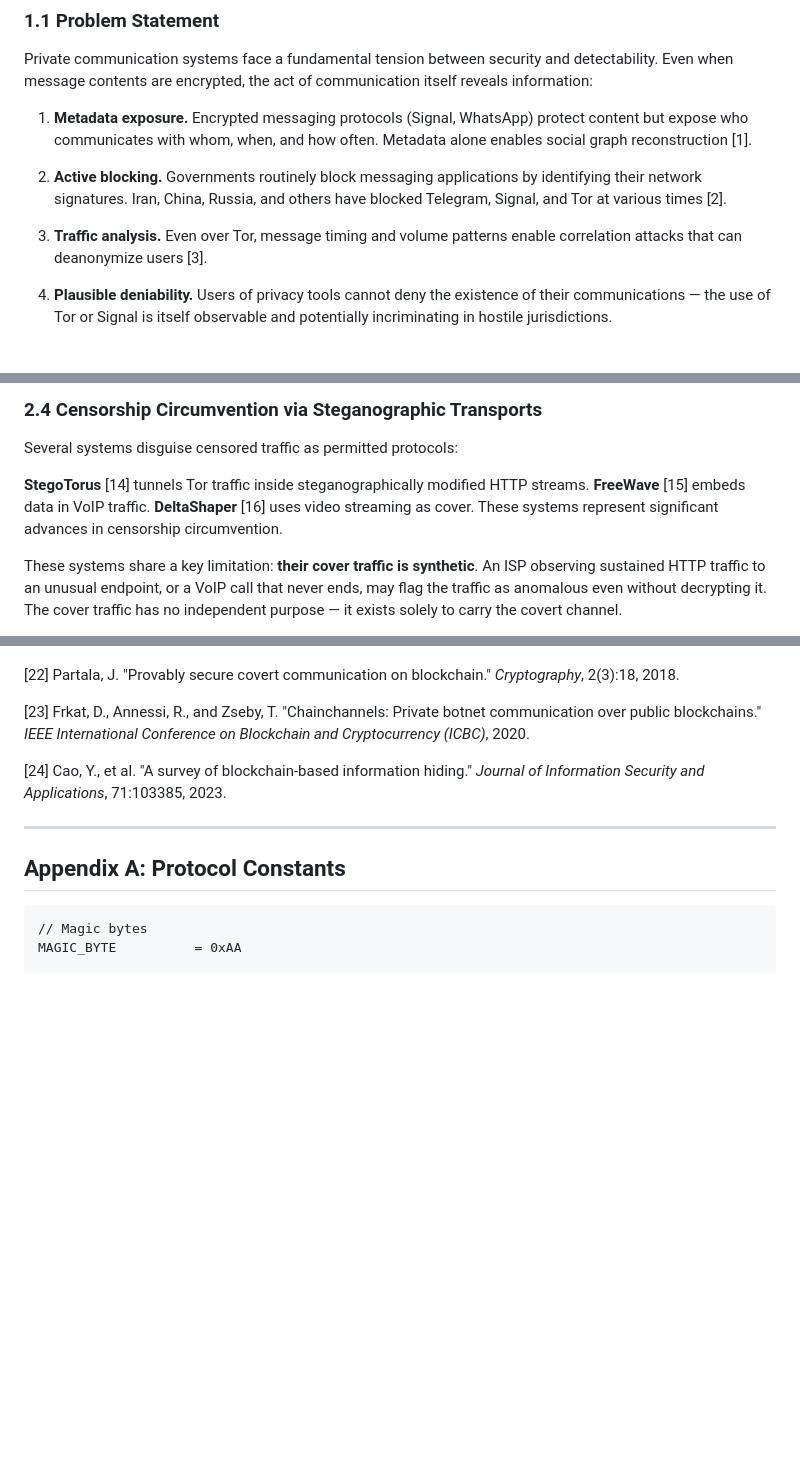
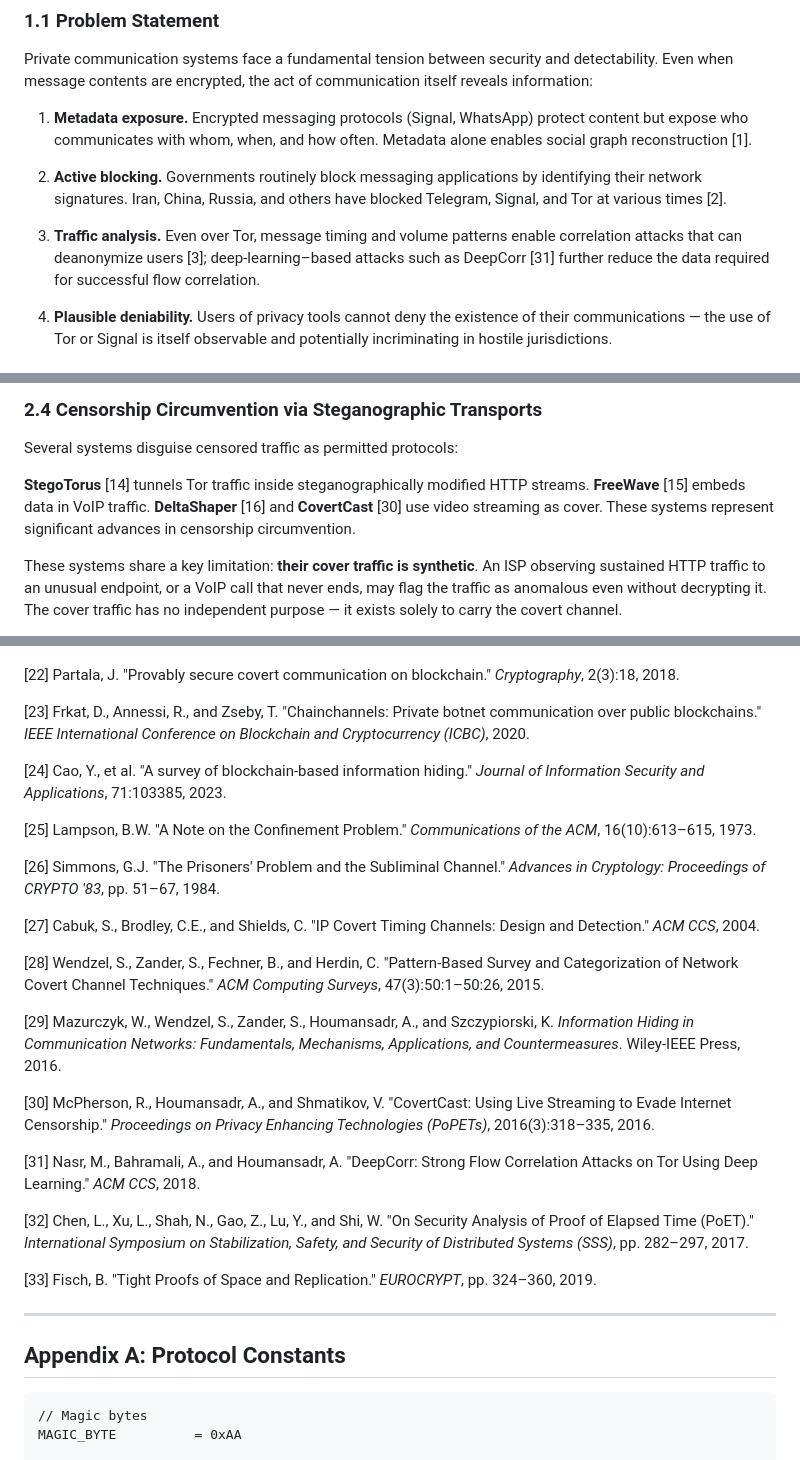
Before and after one commit to tnzx-project/tnzx-protocol, a Markdown page: papers/visual-stratum/paper.md, 3 parts joined by grey strips. GitHub-like rendering; blank space fills up the shorter version.

Commit message:
Update specification

```diff
--- a/papers/visual-stratum/paper.md
+++ b/papers/visual-stratum/paper.md
@@ -34,7 +34,7 @@ Private communication systems face a fundamental tension between security and de
 
 2. **Active blocking.** Governments routinely block messaging applications by identifying their network signatures. Iran, China, Russia, and others have blocked Telegram, Signal, and Tor at various times [2].
 
-3. **Traffic analysis.** Even over Tor, message timing and volume patterns enable correlation attacks that can deanonymize users [3].
+3. **Traffic analysis.** Even over Tor, message timing and volume patterns enable correlation attacks that can deanonymize users [3]; deep-learning–based attacks such as DeepCorr [31] further reduce the data required for successful flow correlation.
 
 4. **Plausible deniability.** Users of privacy tools cannot deny the existence of their communications — the use of Tor or Signal is itself observable and potentially incriminating in hostile jurisdictions.
 
@@ -101,7 +103,7 @@ Visual Stratum differs from these approaches in a key respect: it operates at th
 
 Several systems disguise censored traffic as permitted protocols:
 
-**StegoTorus** [14] tunnels Tor traffic inside steganographically modified HTTP streams. **FreeWave** [15] embeds data in VoIP traffic. **DeltaShaper** [16] uses video streaming as cover. These systems represent significant advances in censorship circumvention.
+**StegoTorus** [14] tunnels Tor traffic inside steganographically modified HTTP streams. **FreeWave** [15] embeds data in VoIP traffic. **DeltaShaper** [16] and **CovertCast** [30] use video streaming as cover. These systems represent significant advances in censorship circumvention.
 
 These systems share a key limitation: **their cover traffic is synthetic**. An ISP observing sustained HTTP traffic to an unusual endpoint, or a VoIP call that never ends, may flag the traffic as anomalous even without decrypting it. The cover traffic has no independent purpose — it exists solely to carry the covert channel.
 
@@ -670,6 +674,24 @@ We are also developing Falo, an anonymous coordination system built on VS2 trans
 
 [24] Cao, Y., et al. "A survey of blockchain-based information hiding." *Journal of Information Security and Applications*, 71:103385, 2023.
 
+[25] Lampson, B.W. "A Note on the Confinement Problem." *Communications of the ACM*, 16(10):613–615, 1973.
+
+[26] Simmons, G.J. "The Prisoners' Problem and the Subliminal Channel." *Advances in Cryptology: Proceedings of CRYPTO '83*, pp. 51–67, 1984.
+
+[27] Cabuk, S., Brodley, C.E., and Shields, C. "IP Covert Timing Channels: Design and Detection." *ACM CCS*, 2004.
+
+[28] Wendzel, S., Zander, S., Fechner, B., and Herdin, C. "Pattern-Based Survey and Categorization of Network Covert Channel Techniques." *ACM Computing Surveys*, 47(3):50:1–50:26, 2015.
+
+[29] Mazurczyk, W., Wendzel, S., Zander, S., Houmansadr, A., and Szczypiorski, K. *Information Hiding in Communication Networks: Fundamentals, Mechanisms, Applications, and Countermeasures*. Wiley-IEEE Press, 2016.
+
+[30] McPherson, R., Houmansadr, A., and Shmatikov, V. "CovertCast: Using Live Streaming to Evade Internet Censorship." *Proceedings on Privacy Enhancing Technologies (PoPETs)*, 2016(3):318–335, 2016.
+
+[31] Nasr, M., Bahramali, A., and Houmansadr, A. "DeepCorr: Strong Flow Correlation Attacks on Tor Using Deep Learning." *ACM CCS*, 2018.
+
+[32] Chen, L., Xu, L., Shah, N., Gao, Z., Lu, Y., and Shi, W. "On Security Analysis of Proof of Elapsed Time (PoET)." *International Symposium on Stabilization, Safety, and Security of Distributed Systems (SSS)*, pp. 282–297, 2017.
+
+[33] Fisch, B. "Tight Proofs of Space and Replication." *EUROCRYPT*, pp. 324–360, 2019.
+
 ---
 
 ## Appendix A: Protocol Constants
```
Also changed, not shown: other parts of papers/visual-stratum/paper.md (+4 -0 lines).
